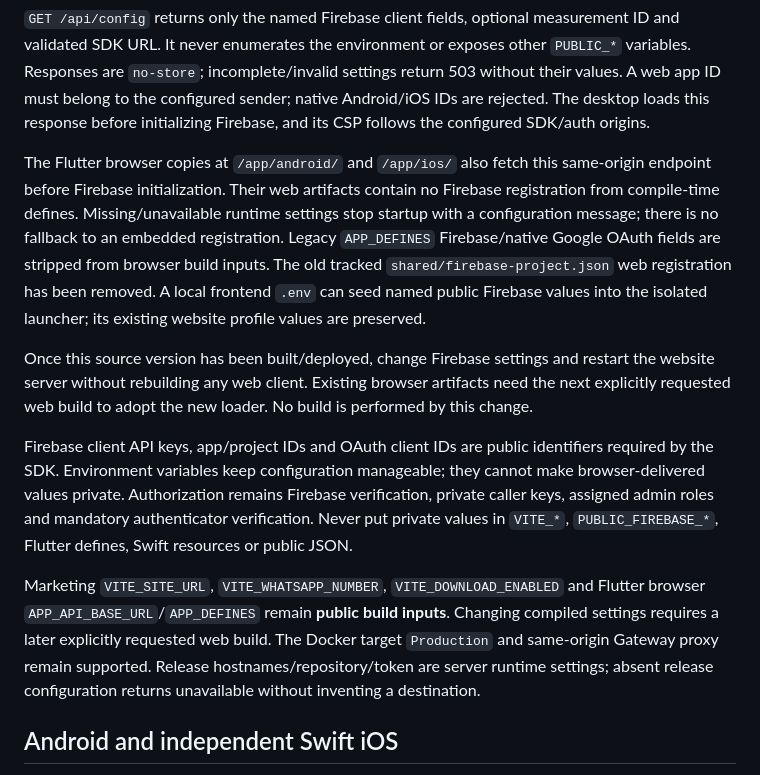
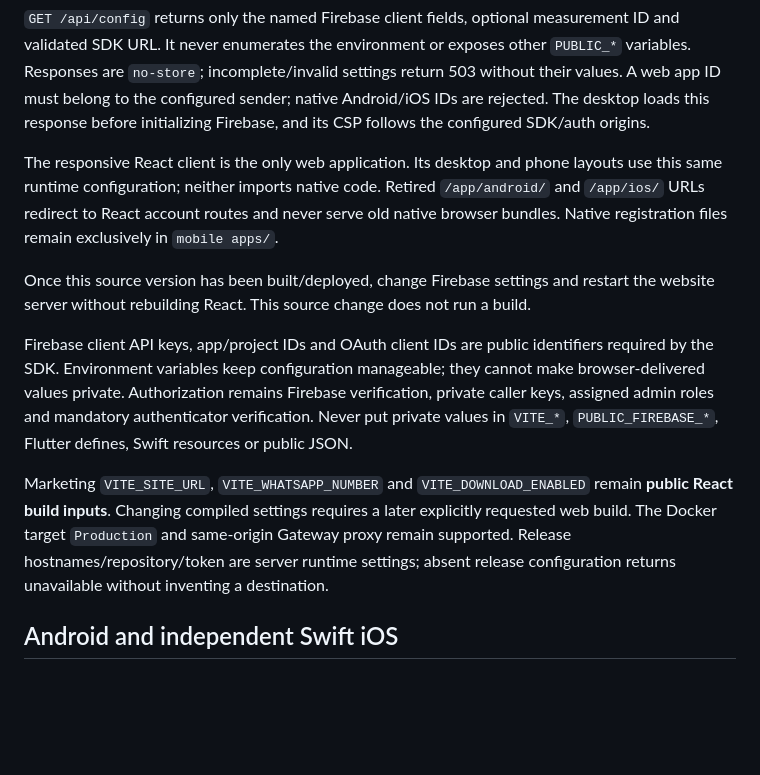
Before and after one commit to Mohammed-HeshamMohammed/AutoLinky-Production, a Markdown page: ENVIRONMENT_VARIABLES.md, the part around the change. GitHub-like rendering; blank space fills up the shorter version.

Commit message:
Publish Auth-backend production source
Source-main: e372ac55ddb05c26af05ff8d7ec792fd00d202c8
Scope: Auth-backend
No app build, workflow dispatch or deployment performed.

```diff
--- a/ENVIRONMENT_VARIABLES.md
+++ b/ENVIRONMENT_VARIABLES.md
@@ -37,13 +37,13 @@ PUBLIC_FIREBASE_SDK_BASE_URL=https://www.gstatic.com/firebasejs/13.0.0/
 
 `GET /api/config` returns only the named Firebase client fields, optional measurement ID and validated SDK URL. It never enumerates the environment or exposes other `PUBLIC_*` variables. Responses are `no-store`; incomplete/invalid settings return 503 without their values. A web app ID must belong to the configured sender; native Android/iOS IDs are rejected. The desktop loads this response before initializing Firebase, and its CSP follows the configured SDK/auth origins.
 
-The Flutter browser copies at `/app/android/` and `/app/ios/` also fetch this same-origin endpoint before Firebase initialization. Their web artifacts contain no Firebase registration from compile-time defines. Missing/unavailable runtime settings stop startup with a configuration message; there is no fallback to an embedded registration. Legacy `APP_DEFINES` Firebase/native Google OAuth fields are stripped from browser build inputs. The old tracked `shared/firebase-project.json` web registration has been removed. A local frontend `.env` can seed named public Firebase values into the isolated launcher; its existing website profile values are preserved.
+The responsive React client is the only web application. Its desktop and phone layouts use this same runtime configuration; neither imports native code. Retired `/app/android/` and `/app/ios/` URLs redirect to React account routes and never serve old native browser bundles. Native registration files remain exclusively in `mobile apps/`.
 
-Once this source version has been built/deployed, change Firebase settings and restart the website server without rebuilding any web client. Existing browser artifacts need the next explicitly requested web build to adopt the new loader. No build is performed by this change.
+Once this source version has been built/deployed, change Firebase settings and restart the website server without rebuilding React. This source change does not run a build.
 
 Firebase client API keys, app/project IDs and OAuth client IDs are public identifiers required by the SDK. Environment variables keep configuration manageable; they cannot make browser-delivered values private. Authorization remains Firebase verification, private caller keys, assigned admin roles and mandatory authenticator verification. Never put private values in `VITE_*`, `PUBLIC_FIREBASE_*`, Flutter defines, Swift resources or public JSON.
 
-Marketing `VITE_SITE_URL`, `VITE_WHATSAPP_NUMBER`, `VITE_DOWNLOAD_ENABLED` and Flutter browser `APP_API_BASE_URL`/`APP_DEFINES` remain **public build inputs**. Changing compiled settings requires a later explicitly requested web build. The Docker target `Production` and same-origin Gateway proxy remain supported. Release hostnames/repository/token are server runtime settings; absent release configuration returns unavailable without inventing a destination.
+Marketing `VITE_SITE_URL`, `VITE_WHATSAPP_NUMBER` and `VITE_DOWNLOAD_ENABLED` remain **public React build inputs**. Changing compiled settings requires a later explicitly requested web build. The Docker target `Production` and same-origin Gateway proxy remain supported. Release hostnames/repository/token are server runtime settings; absent release configuration returns unavailable without inventing a destination.
 
 ## Android and independent Swift iOS
 
```
Also changed, not shown: DNS_DEPLOYMENT.md (+1 -1 lines), PRODUCTION_BRANCHES.md (+2 -2 lines).
